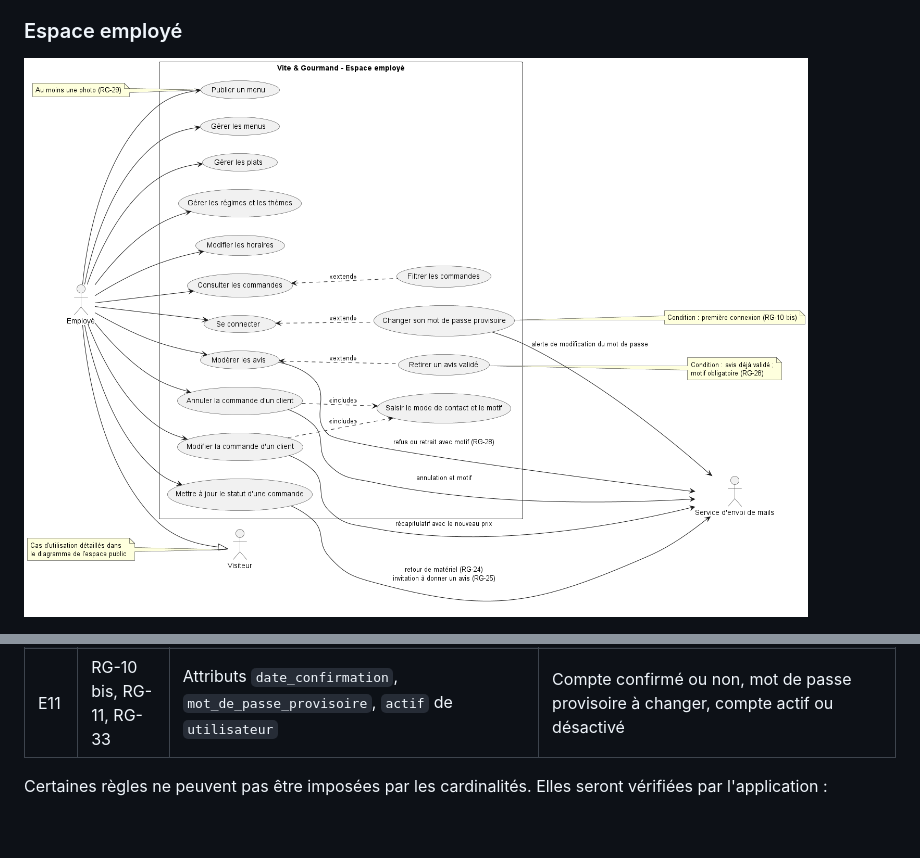
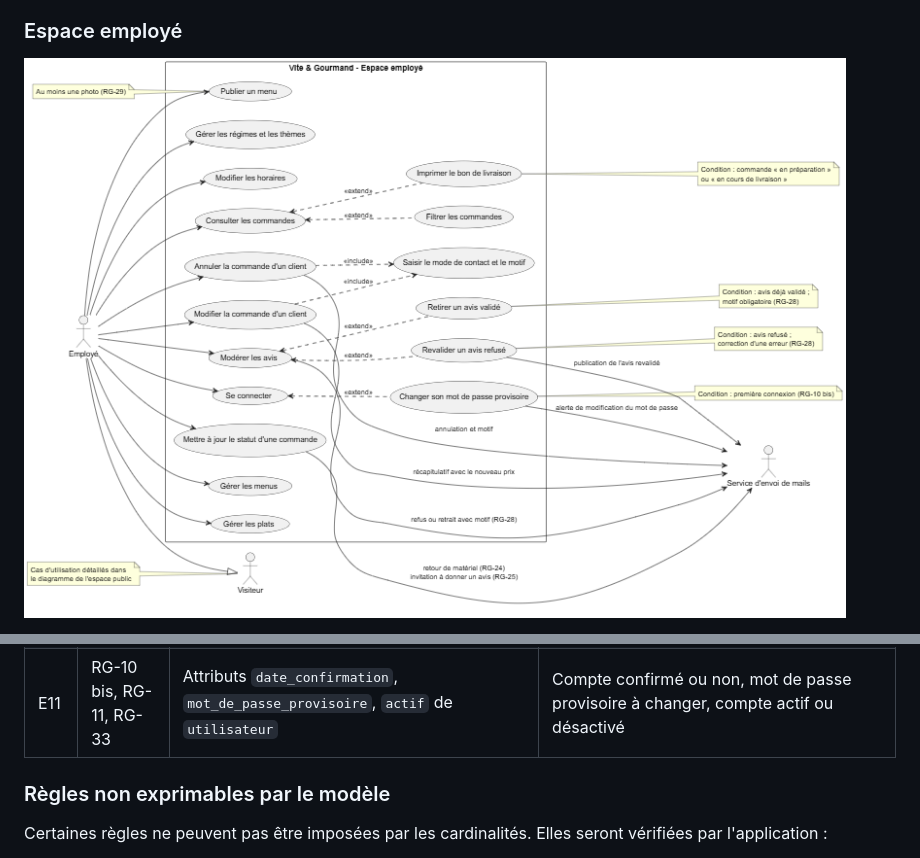
Before and after one commit to NicolasMiguelRG/vite_gourmand, a Markdown page: docs/05-conception.md, 2 parts joined by grey strips. GitHub-like rendering; pictures changed too: docs/images/conception/cas-utilisation-employe.png; blank space fills up the shorter version.

```diff
--- a/docs/05-conception.md
+++ b/docs/05-conception.md
@@ -325,6 +327,7 @@ Pour chaque règle de gestion, la question posée est : que doit retenir l'appli
 | E10 | RG-33, RG-34 | Entité `JETON` ; `UTILISATEUR (0,N) — recoit_jeton — (1,1) JETON` | Liens personnels envoyés par mail (confirmation de l'adresse, réinitialisation du mot de passe), avec leur empreinte, leur expiration et leur date d'utilisation (usage unique) |
 | E11 | RG-10 bis, RG-11, RG-33 | Attributs `date_confirmation`, `mot_de_passe_provisoire`, `actif` de `utilisateur` | Compte confirmé ou non, mot de passe provisoire à changer, compte actif ou désactivé |
 
+### Règles non exprimables par le modèle
 Certaines règles ne peuvent pas être imposées par les cardinalités. Elles seront vérifiées par l'application :
 
 - le régime « classique » ne se combine avec aucun autre ;
```
Also changed, not shown: other parts of docs/05-conception.md (+4 -2 lines), 1 other file.
